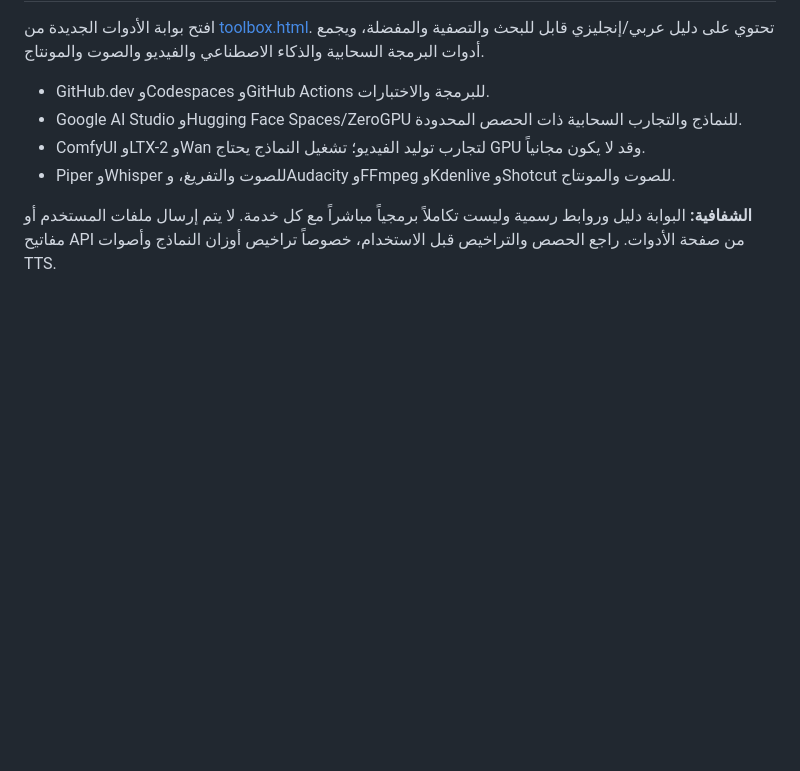
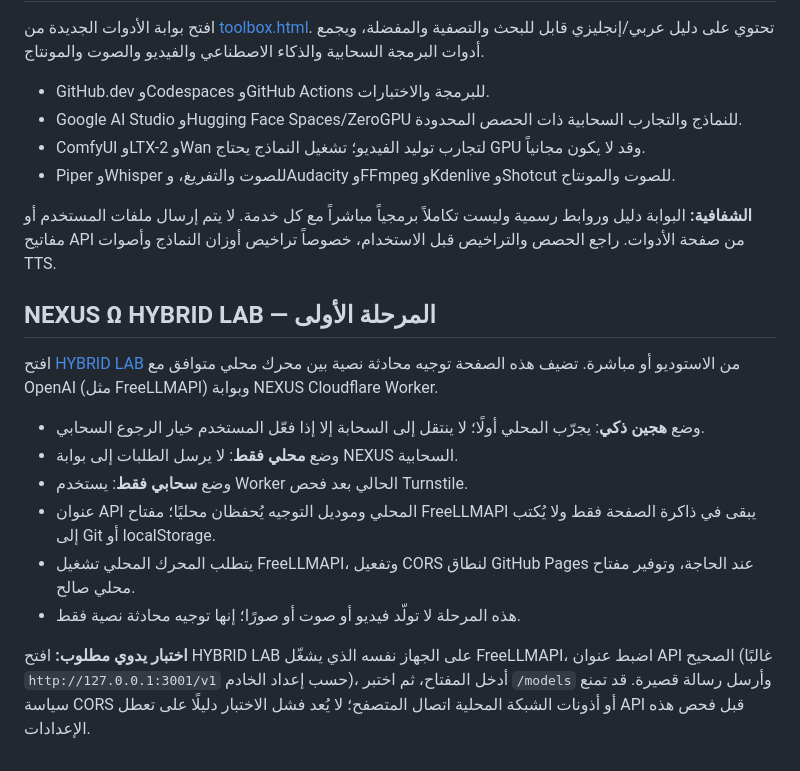
Before and after one commit to alm911978-del/nexus-video-studio, a Markdown page: README.md, the part around the change. Drawn GitHub-style; blank space fills up the shorter version.

Commit message:
Document NEXUS hybrid AI routing phase

```diff
--- a/README.md
+++ b/README.md
@@ -77,3 +77,17 @@
 - Piper وWhisper للصوت والتفريغ، وAudacity وFFmpeg وKdenlive وShotcut للصوت والمونتاج.
 
 **الشفافية:** البوابة دليل وروابط رسمية وليست تكاملاً برمجياً مباشراً مع كل خدمة. لا يتم إرسال ملفات المستخدم أو مفاتيح API من صفحة الأدوات. راجع الحصص والتراخيص قبل الاستخدام، خصوصاً تراخيص أوزان النماذج وأصوات TTS.
+
+
+## NEXUS Ω HYBRID LAB — المرحلة الأولى
+
+افتح [HYBRID LAB](./hybrid.html) من الاستوديو أو مباشرة. تضيف هذه الصفحة توجيه محادثة نصية بين محرك محلي متوافق مع OpenAI (مثل FreeLLMAPI) وبوابة NEXUS Cloudflare Worker.
+
+- وضع **هجين ذكي**: يجرّب المحلي أولًا؛ لا ينتقل إلى السحابة إلا إذا فعّل المستخدم خيار الرجوع السحابي.
+- وضع **محلي فقط**: لا يرسل الطلبات إلى بوابة NEXUS السحابية.
+- وضع **سحابي فقط**: يستخدم Worker الحالي بعد فحص Turnstile.
+- عنوان API المحلي وموديل التوجيه يُحفظان محليًا؛ مفتاح FreeLLMAPI يبقى في ذاكرة الصفحة فقط ولا يُكتب إلى Git أو localStorage.
+- يتطلب المحرك المحلي تشغيل FreeLLMAPI، وتفعيل CORS لنطاق GitHub Pages عند الحاجة، وتوفير مفتاح محلي صالح.
+- هذه المرحلة لا تولّد فيديو أو صوت أو صورًا؛ إنها توجيه محادثة نصية فقط.
+
+**اختبار يدوي مطلوب:** افتح HYBRID LAB على الجهاز نفسه الذي يشغّل FreeLLMAPI، اضبط عنوان API الصحيح (غالبًا `http://127.0.0.1:3001/v1` حسب إعداد الخادم)، أدخل المفتاح، ثم اختبر `/models` وأرسل رسالة قصيرة. قد تمنع سياسة CORS أو أذونات الشبكة المحلية اتصال المتصفح؛ لا يُعد فشل الاختبار دليلًا على تعطل API قبل فحص هذه الإعدادات.
```
